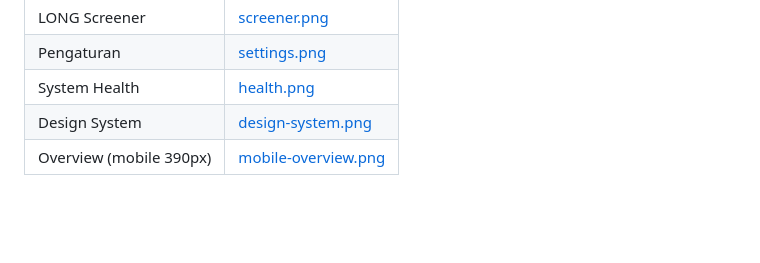
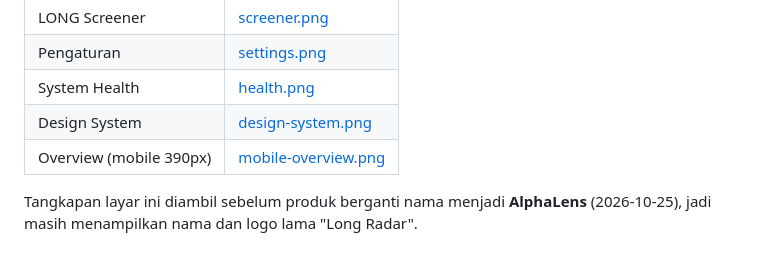
Before and after one commit to zainpewpewpew/Caddle, a Markdown page: docs/laporan/milestone-1-pengujian.md, the part around the change. GitHub-like rendering; blank space fills up the shorter version.

```diff
--- a/docs/laporan/milestone-1-pengujian.md
+++ b/docs/laporan/milestone-1-pengujian.md
@@ -101,3 +101,5 @@ Diambil dari aplikasi yang berjalan (server E2E, database kosong) dengan Playwri
 | System Health | [health.png](tangkapan-layar/health.png) |
 | Design System | [design-system.png](tangkapan-layar/design-system.png) |
 | Overview (mobile 390px) | [mobile-overview.png](tangkapan-layar/mobile-overview.png) |
+
+Tangkapan layar ini diambil sebelum produk berganti nama menjadi **AlphaLens** (2026-10-25), jadi masih menampilkan nama dan logo lama "Long Radar".
```
Also changed, not shown: README.md (+2 -0 lines), docs/laporan/milestone-2-3-pengujian.md (+2 -2 lines).
